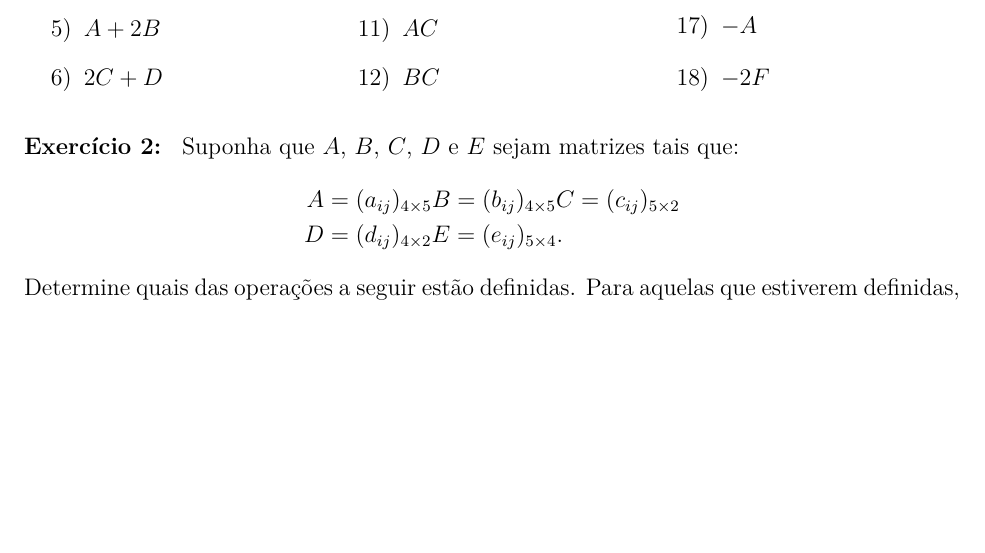
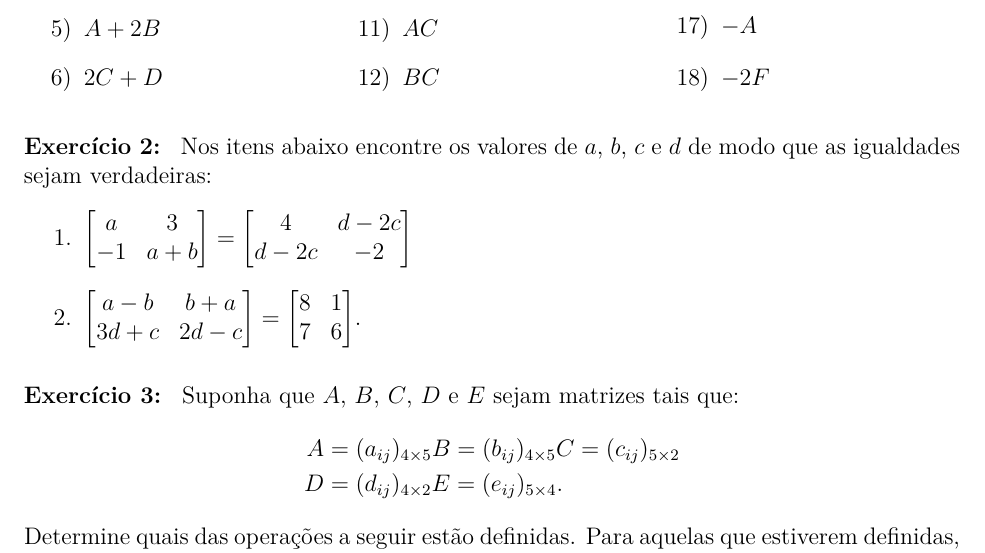
Before and after one commit to jfreitasunb/IAL, a LaTeX problem sheet (listas/lista_modulo_1.tex): part of the page before the commit and part of page 1 of 2 after it, cut so that both start at the same text, the shorter picture padded with empty space. Compiled offline with XeLaTeX.

Commit message:
Novo exercício.

```diff
--- a/listas/lista_modulo_1.tex
+++ b/listas/lista_modulo_1.tex
@@ -53,6 +53,14 @@
 
     \vspace{.3cm}
 
+    \questao{} Nos itens abaixo encontre os valores de $a$, $b$, $c$ e $d$ de modo que as igualdades sejam verdadeiras:
+    \begin{enumerate}
+        \item $\begin{bmatrix}a & 3\\-1 & a + b\end{bmatrix} = \begin{bmatrix}4 & d - 2c\\d - 2c & -2\end{bmatrix}$
+        \item $\begin{bmatrix}a - b & b + a\\3d + c & 2d - c\end{bmatrix} = \begin{bmatrix}8 & 1\\7 & 6\end{bmatrix}$.
+    \end{enumerate}
+
+    \vspace{.3cm}
+
     \questao{} Suponha que $A$, $B$, $C$, $D$ e $E$ sejam matrizes tais que:
     \begin{align*}
         A &= (a_{ij})_{4 \times 5}
```
